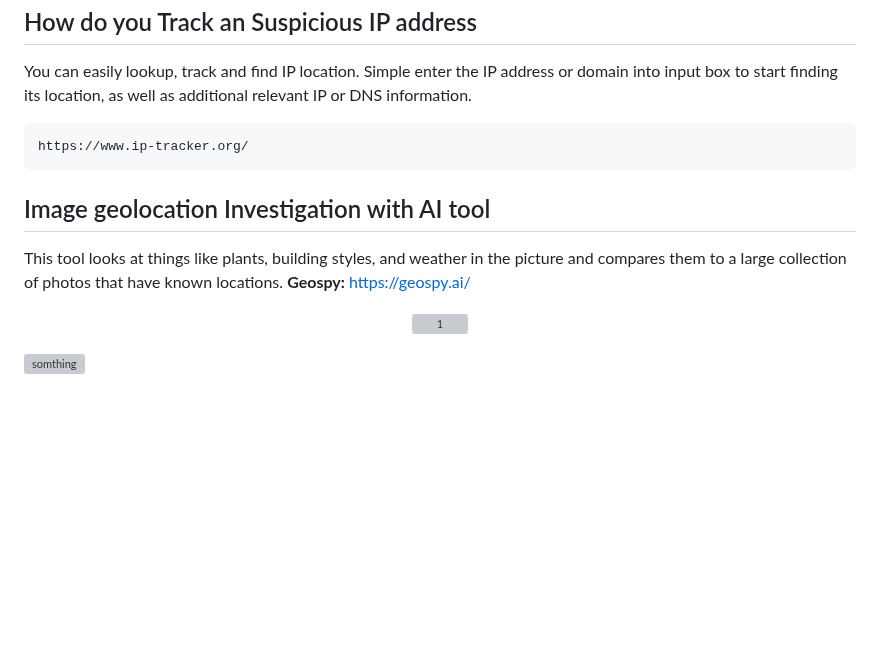
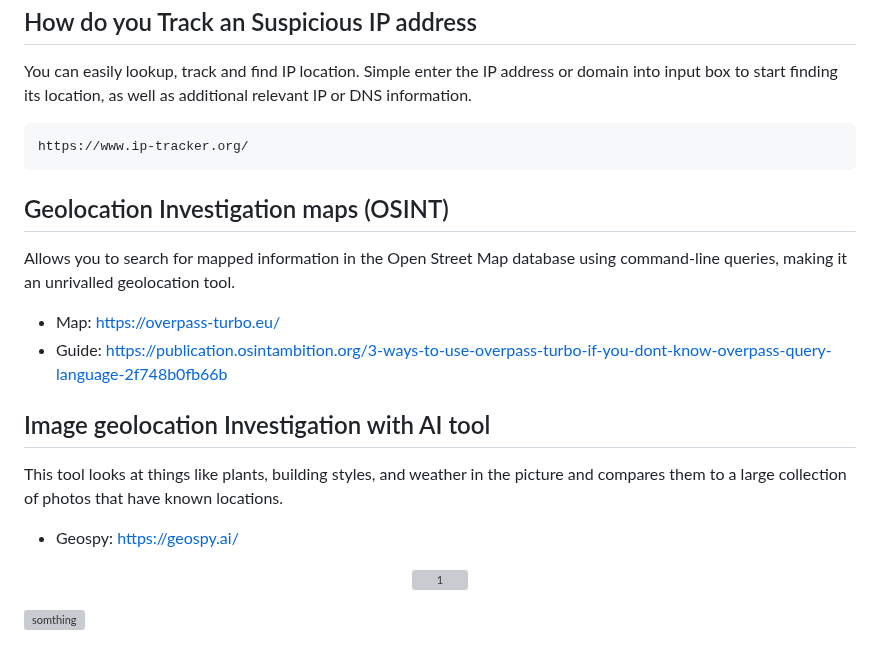
Before and after one commit to DevVj-1/Hacking-Social_Media-Accounts, a Markdown page: README.md, the part around the change. GitHub-like rendering; blank space fills up the shorter version; grey boxes are pictures that could not be loaded.

````diff
--- a/README.md
+++ b/README.md
@@ -259,10 +259,17 @@ You can easily lookup, track and find IP location. Simple enter the IP address o
 ```
 https://www.ip-tracker.org/
 ```
+## Geolocation Investigation maps (OSINT)
+
+Allows you to search for mapped information in the Open Street Map database using command-line queries, making it an unrivalled geolocation tool.
+
+* Map: https://overpass-turbo.eu/
+* Guide: https://publication.osintambition.org/3-ways-to-use-overpass-turbo-if-you-dont-know-overpass-query-language-2f748b0fb66b
+
 ## Image geolocation Investigation with AI tool
 This tool looks at things like plants, building styles, and weather in the picture and compares them to a large collection of photos that have known locations.
-**Geospy:**
-https://geospy.ai/
+
+* Geospy: https://geospy.ai/
 
 <div align="center">
 
````
